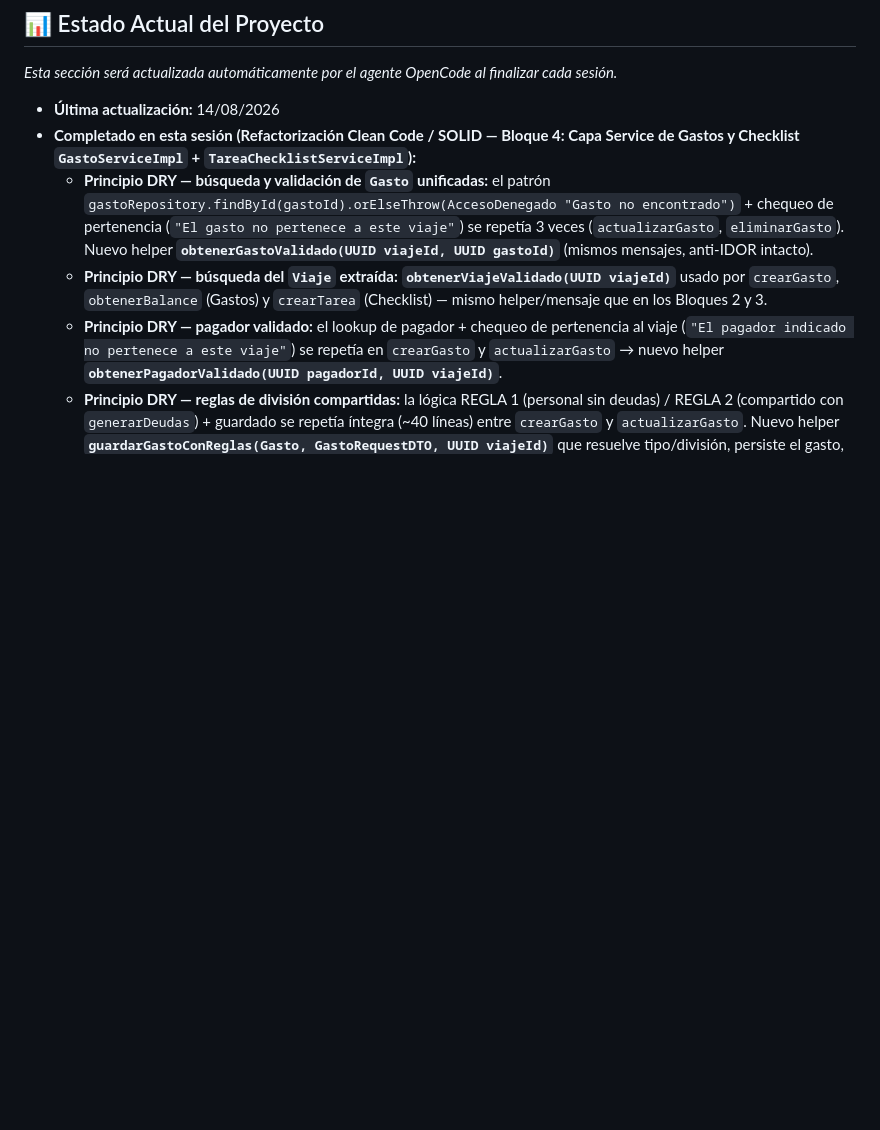
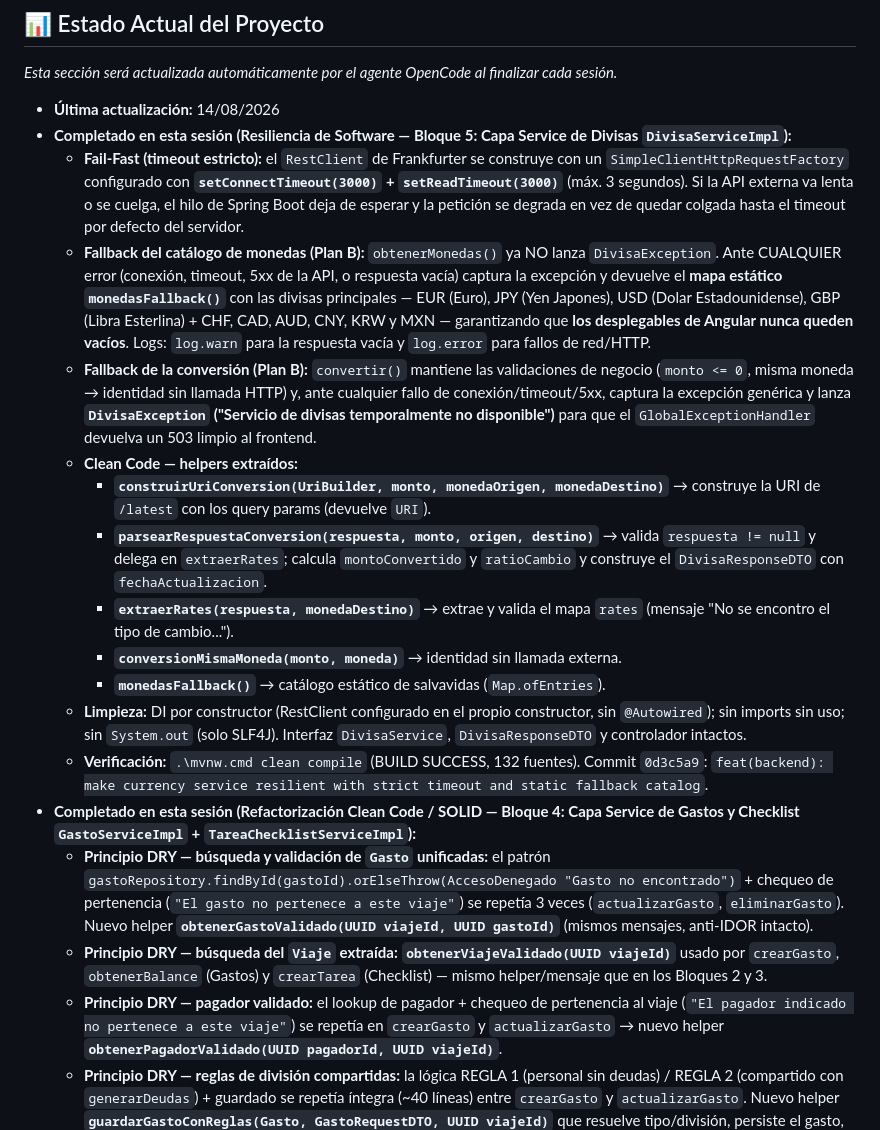
Before and after one commit to JMCode91/viajes-app, a Markdown page: backend/AGENTS.md, the part around the change. Drawn GitHub-style; blank space fills up the shorter version.

Commit message:
docs(backend): update AGENTS.md with currency service resilience session entry (Bloque 5)

```diff
--- a/backend/AGENTS.md
+++ b/backend/AGENTS.md
@@ -46,6 +46,18 @@ Desarrollo de una aplicación web de gestión integral de viajes enfocada estric
 *Esta sección será actualizada automáticamente por el agente OpenCode al finalizar cada sesión.*
 
 - **Última actualización:** 14/08/2026
+- **Completado en esta sesión (Resiliencia de Software — Bloque 5: Capa Service de Divisas `DivisaServiceImpl`):**
+  - **Fail-Fast (timeout estricto):** el `RestClient` de Frankfurter se construye con un `SimpleClientHttpRequestFactory` configurado con **`setConnectTimeout(3000)` + `setReadTimeout(3000)`** (máx. 3 segundos). Si la API externa va lenta o se cuelga, el hilo de Spring Boot deja de esperar y la petición se degrada en vez de quedar colgada hasta el timeout por defecto del servidor.
+  - **Fallback del catálogo de monedas (Plan B):** `obtenerMonedas()` ya NO lanza `DivisaException`. Ante CUALQUIER error (conexión, timeout, 5xx de la API, o respuesta vacía) captura la excepción y devuelve el **mapa estático `monedasFallback()`** con las divisas principales — EUR (Euro), JPY (Yen Japones), USD (Dolar Estadounidense), GBP (Libra Esterlina) + CHF, CAD, AUD, CNY, KRW y MXN — garantizando que **los desplegables de Angular nunca queden vacíos**. Logs: `log.warn` para la respuesta vacía y `log.error` para fallos de red/HTTP.
+  - **Fallback de la conversión (Plan B):** `convertir()` mantiene las validaciones de negocio (`monto <= 0`, misma moneda → identidad sin llamada HTTP) y, ante cualquier fallo de conexión/timeout/5xx, captura la excepción genérica y lanza **`DivisaException` ("Servicio de divisas temporalmente no disponible")** para que el `GlobalExceptionHandler` devuelva un 503 limpio al frontend.
+  - **Clean Code — helpers extraídos:**
+    - **`construirUriConversion(UriBuilder, monto, monedaOrigen, monedaDestino)`** → construye la URI de `/latest` con los query params (devuelve `URI`).
+    - **`parsearRespuestaConversion(respuesta, monto, origen, destino)`** → valida `respuesta != null` y delega en `extraerRates`; calcula `montoConvertido` y `ratioCambio` y construye el `DivisaResponseDTO` con `fechaActualizacion`.
+    - **`extraerRates(respuesta, monedaDestino)`** → extrae y valida el mapa `rates` (mensaje "No se encontro el tipo de cambio...").
+    - **`conversionMismaMoneda(monto, moneda)`** → identidad sin llamada externa.
+    - **`monedasFallback()`** → catálogo estático de salvavidas (`Map.ofEntries`).
+  - **Limpieza:** DI por constructor (RestClient configurado en el propio constructor, sin `@Autowired`); sin imports sin uso; sin `System.out` (solo SLF4J). Interfaz `DivisaService`, `DivisaResponseDTO` y controlador intactos.
+  - **Verificación:** `.\mvnw.cmd clean compile` (BUILD SUCCESS, 132 fuentes). Commit `0d3c5a9`: `feat(backend): make currency service resilient with strict timeout and static fallback catalog`.
 - **Completado en esta sesión (Refactorización Clean Code / SOLID — Bloque 4: Capa Service de Gastos y Checklist `GastoServiceImpl` + `TareaChecklistServiceImpl`):**
   - **Principio DRY — búsqueda y validación de `Gasto` unificadas:** el patrón `gastoRepository.findById(gastoId).orElseThrow(AccesoDenegado "Gasto no encontrado")` + chequeo de pertenencia (`"El gasto no pertenece a este viaje"`) se repetía 3 veces (`actualizarGasto`, `eliminarGasto`). Nuevo helper **`obtenerGastoValidado(UUID viajeId, UUID gastoId)`** (mismos mensajes, anti-IDOR intacto).
   - **Principio DRY — búsqueda del `Viaje` extraída:** **`obtenerViajeValidado(UUID viajeId)`** usado por `crearGasto`, `obtenerBalance` (Gastos) y `crearTarea` (Checklist) — mismo helper/mensaje que en los Bloques 2 y 3.
```
